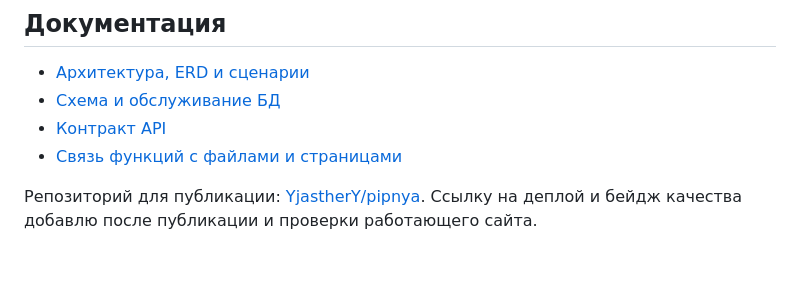
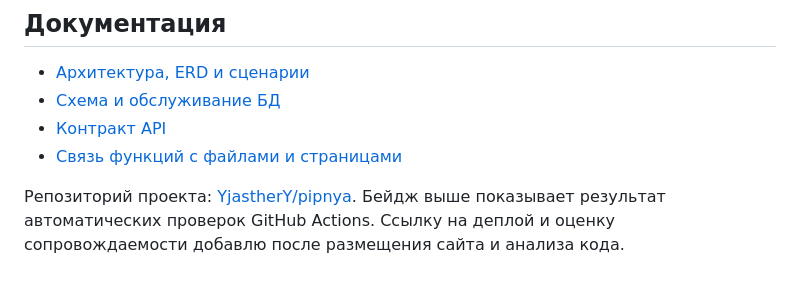
Before and after one commit to YjastherY/pipnya, a Markdown page: README.md, the part around one of its changes. GitHub-like rendering.

Commit message:
Бейдж

```diff
--- a/README.md
+++ b/README.md
@@ -62,4 +64,4 @@ SQLite используется с одним экземпляром прило
 - [Контракт API](docs/api.md)
 - [Связь функций с файлами и страницами](docs/traceability.md)
 
-Репозиторий для публикации: [YjastherY/pipnya](https://github.com/YjastherY/pipnya). Ссылку на деплой и бейдж качества добавлю после публикации и проверки работающего сайта.
+Репозиторий проекта: [YjastherY/pipnya](https://github.com/YjastherY/pipnya). Бейдж выше показывает результат автоматических проверок GitHub Actions. Ссылку на деплой и оценку сопровождаемости добавлю после размещения сайта и анализа кода.
```
Also changed, not shown: other parts of README.md (+2 -0 lines).
